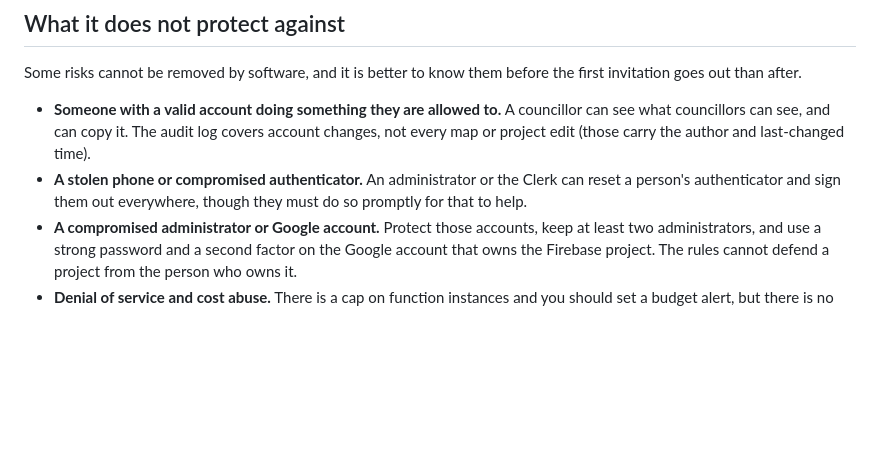
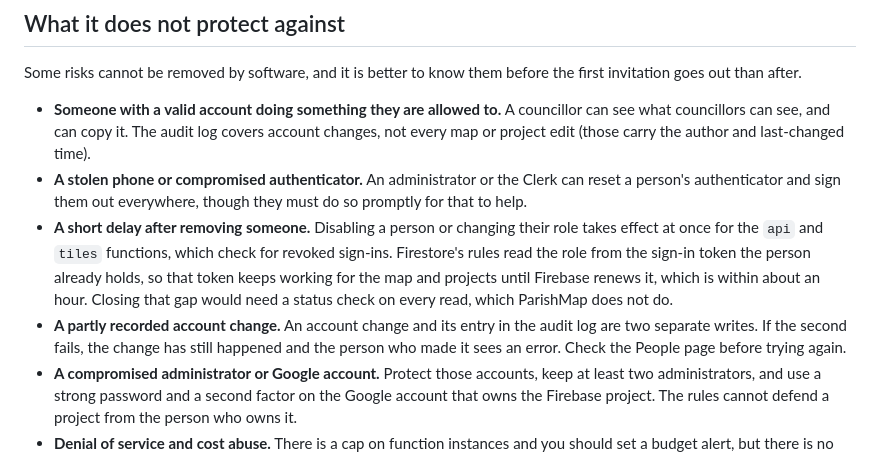
Before and after one commit to DRMSITE/parishmap, a Markdown page: docs/security.md, the part around the change. Drawn GitHub-style; blank space fills up the shorter version.

Commit message:
📝 (security.md): note the stale-token window and partly recorded account changes
Co-Authored-By: Claude Sonnet 5.5 <noreply@anthropic.com>

```diff
--- a/docs/security.md
+++ b/docs/security.md
@@ -22,6 +22,8 @@ Some risks cannot be removed by software, and it is better to know them before t
 
 - **Someone with a valid account doing something they are allowed to.** A councillor can see what councillors can see, and can copy it. The audit log covers account changes, not every map or project edit (those carry the author and last-changed time).
 - **A stolen phone or compromised authenticator.** An administrator or the Clerk can reset a person's authenticator and sign them out everywhere, though they must do so promptly for that to help.
+- **A short delay after removing someone.** Disabling a person or changing their role takes effect at once for the `api` and `tiles` functions, which check for revoked sign-ins. Firestore's rules read the role from the sign-in token the person already holds, so that token keeps working for the map and projects until Firebase renews it, which is within about an hour. Closing that gap would need a status check on every read, which ParishMap does not do.
+- **A partly recorded account change.** An account change and its entry in the audit log are two separate writes. If the second fails, the change has still happened and the person who made it sees an error. Check the People page before trying again.
 - **A compromised administrator or Google account.** Protect those accounts, keep at least two administrators, and use a strong password and a second factor on the Google account that owns the Firebase project. The rules cannot defend a project from the person who owns it.
 - **Denial of service and cost abuse.** There is a cap on function instances and you should set a budget alert, but there is no per-person rate limit.
 - **Bad data in a backup.** Deleted data stays in backups until they expire.
```
